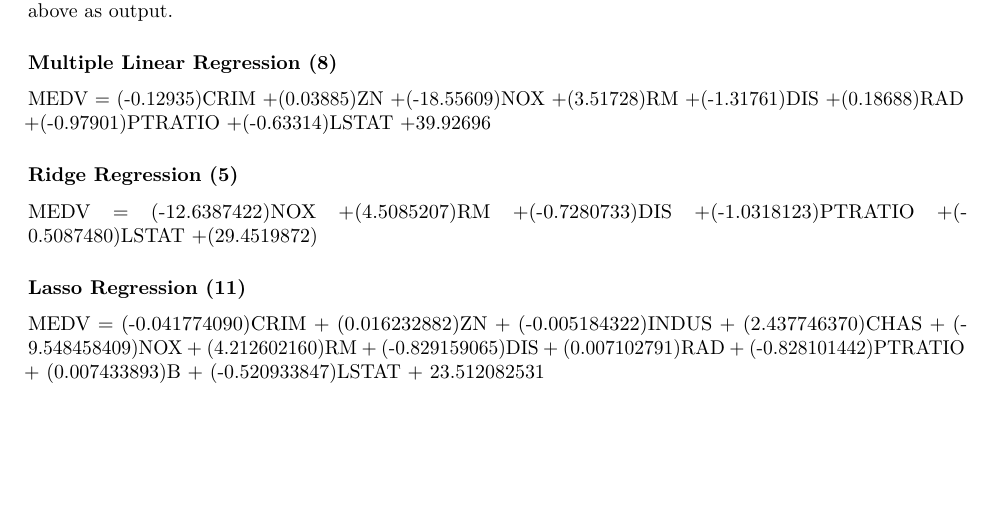
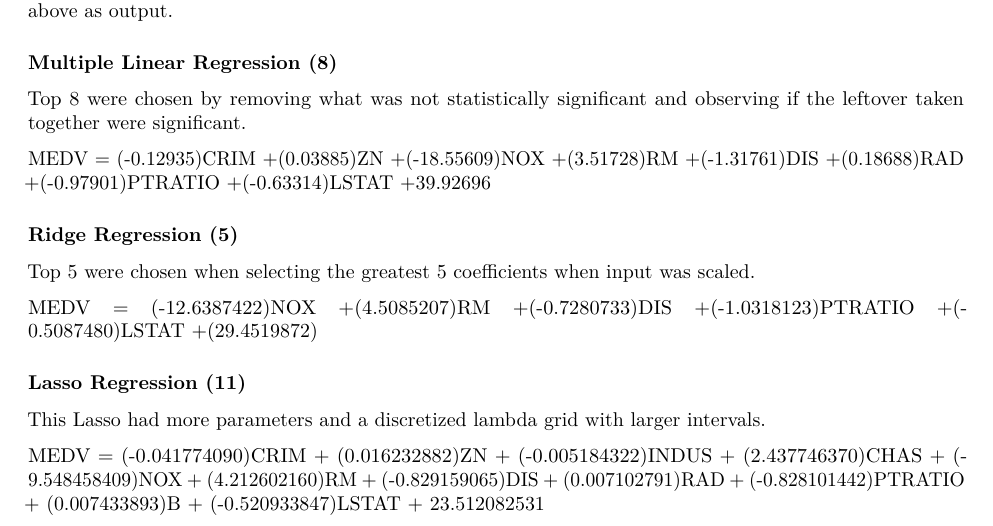
Before and after one commit to SousamarcoDSC568/Group3MachineLearning, an R Markdown document (Project1/Group3SectionalProject1.Rmd): part of page 9 of 10, cut so that both start at the same text, the shorter picture padded with empty space. Rendered offline with R 4.5, knitr and Pandoc, then LaTeX, with nearby package versions; some code elsewhere in the file could not run offline.

Commit message:
Final version

```diff
--- a/Project1/Group3SectionalProject1.Rmd
+++ b/Project1/Group3SectionalProject1.Rmd
@@ -340,6 +340,8 @@ The following display the regression formula more explicitly for each finalized
 
 ### Multiple Linear Regression (8)
 
+Top 8 were chosen by removing what was not statistically significant and observing if the leftover taken together were significant.
+
 MEDV = (-0.12935)CRIM
 +(0.03885)ZN
 +(-18.55609)NOX
@@ -352,6 +354,8 @@ MEDV = (-0.12935)CRIM
 
 ### Ridge Regression (5)
 
+Top 5 were chosen when selecting the greatest 5 coefficients when input was scaled.
+
 MEDV = (-12.6387422)NOX
 +(4.5085207)RM
 +(-0.7280733)DIS
@@ -360,6 +364,8 @@ MEDV = (-12.6387422)NOX
 +(29.4519872)
 
 ### Lasso Regression (11)
+
+This Lasso had more parameters and a discretized lambda grid with larger intervals.
 
 MEDV = (-0.041774090)CRIM
 + (0.016232882)ZN
```
Also changed, not shown: Project1/Group3SectionalProject1.pdf.
